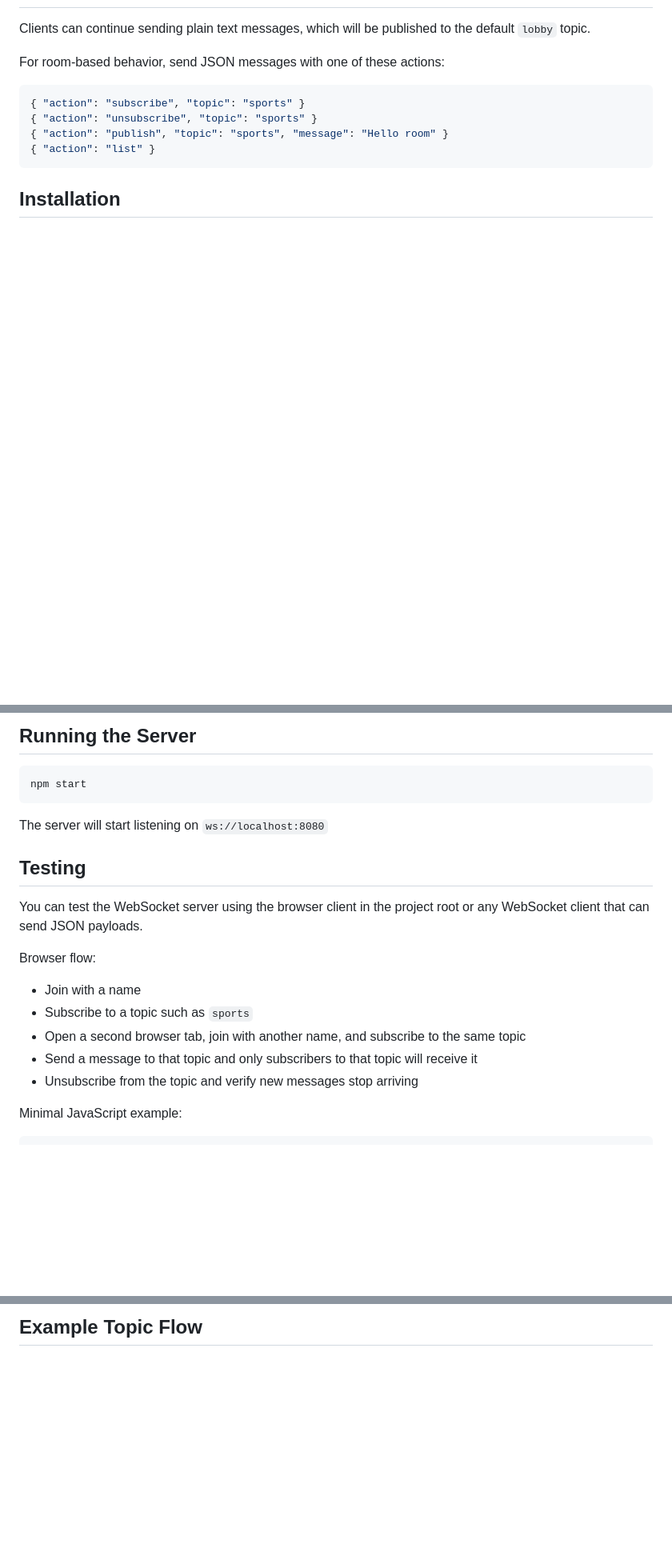
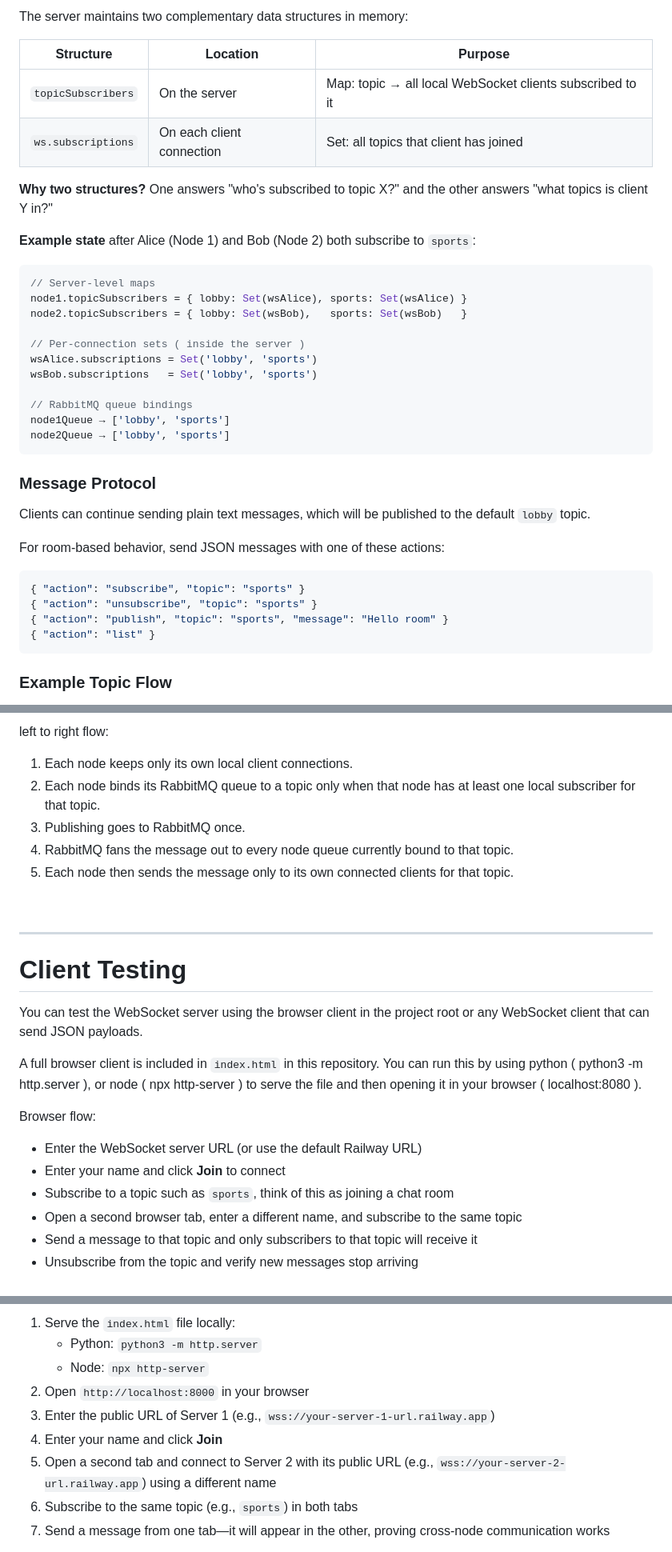
Before and after one commit to Tarun-Elango/Node-WebSocket-Server-with-RabbitMQ, a Markdown page: Readme.md, 3 parts joined by grey strips. Shown at 80% size. Rendered like a GitHub page; blank space fills up the shorter version.

````diff
--- a/Readme.md
+++ b/Readme.md
@@ -14,3 +70,30 @@ A simple Node.js WebSocket server using the `ws` library.
+The server maintains two complementary data structures in memory:
+
+| Structure | Location | Purpose |
+|---|---|---|
+| `topicSubscribers` | On the server | Map: topic → all local WebSocket clients subscribed to it |
+| `ws.subscriptions` | On each client connection | Set: all topics that client has joined |
+
+**Why two structures?** One answers "who's subscribed to topic X?" and the other answers "what topics is client Y in?"
+
+**Example state** after Alice (Node 1) and Bob (Node 2) both subscribe to `sports`:
+
+```js
+// Server-level maps
+node1.topicSubscribers = { lobby: Set(wsAlice), sports: Set(wsAlice) }
+node2.topicSubscribers = { lobby: Set(wsBob),   sports: Set(wsBob)   }
+
+// Per-connection sets ( inside the server )
+wsAlice.subscriptions = Set('lobby', 'sports')
+wsBob.subscriptions   = Set('lobby', 'sports')
+
+// RabbitMQ queue bindings
+node1Queue → ['lobby', 'sports']
+node2Queue → ['lobby', 'sports']
+```
+
+
+### Message Protocol
 
 Clients can continue sending plain text messages, which will be published to the default `lobby` topic.
 
@@ -23,5 +106,5 @@ For room-based behavior, send JSON messages with one of these actions:
 { "action": "list" }
 ```
 
-## Installation
+### Example Topic Flow
 
@@ -30,24 +158,32 @@ npm install
 ```
 
-## Running the Server
+left to right flow:
 
-```bash
-npm start
-```
+1. Each node keeps only its own local client connections.
+2. Each node binds its RabbitMQ queue to a topic only when that node has at least one local subscriber for that topic.
+3. Publishing goes to RabbitMQ once.
+4. RabbitMQ fans the message out to every node queue currently bound to that topic.
+5. Each node then sends the message only to its own connected clients for that topic.
 
-The server will start listening on `ws://localhost:8080`
 
-## Testing
+<br>
+
+---
+
+# Client Testing
 
 You can test the WebSocket server using the browser client in the project root or any WebSocket client that can send JSON payloads.
 
+A full browser client is included in `index.html` in this repository. You can run this by using python ( python3 -m http.server ), or node ( npx http-server ) to serve the file and then opening it in your browser ( localhost:8080 ).
+
 Browser flow:
 
-- Join with a name
-- Subscribe to a topic such as `sports`
-- Open a second browser tab, join with another name, and subscribe to the same topic
+- Enter the WebSocket server URL (or use the default Railway URL)
+- Enter your name and click **Join** to connect
+- Subscribe to a topic such as `sports`, think of this as joining a chat room
+- Open a second browser tab, enter a different name, and subscribe to the same topic
 - Send a message to that topic and only subscribers to that topic will receive it
 - Unsubscribe from the topic and verify new messages stop arriving
 
-Minimal JavaScript example:
+<br>
 
@@ -125,3 +222,11 @@ graph TD
 
-## Example Topic Flow
+1. Serve the `index.html` file locally:
+   - Python: `python3 -m http.server`
+   - Node: `npx http-server`
+2. Open `http://localhost:8000` in your browser
+3. Enter the public URL of Server 1 (e.g., `wss://your-server-1-url.railway.app`)
+4. Enter your name and click **Join**
+5. Open a second tab and connect to Server 2 with its public URL (e.g., `wss://your-server-2-url.railway.app`) using a different name
+6. Subscribe to the same topic (e.g., `sports`) in both tabs
+7. Send a message from one tab—it will appear in the other, proving cross-node communication works
 
````
Also changed, not shown: other parts of Readme.md (+135 -148 lines).
